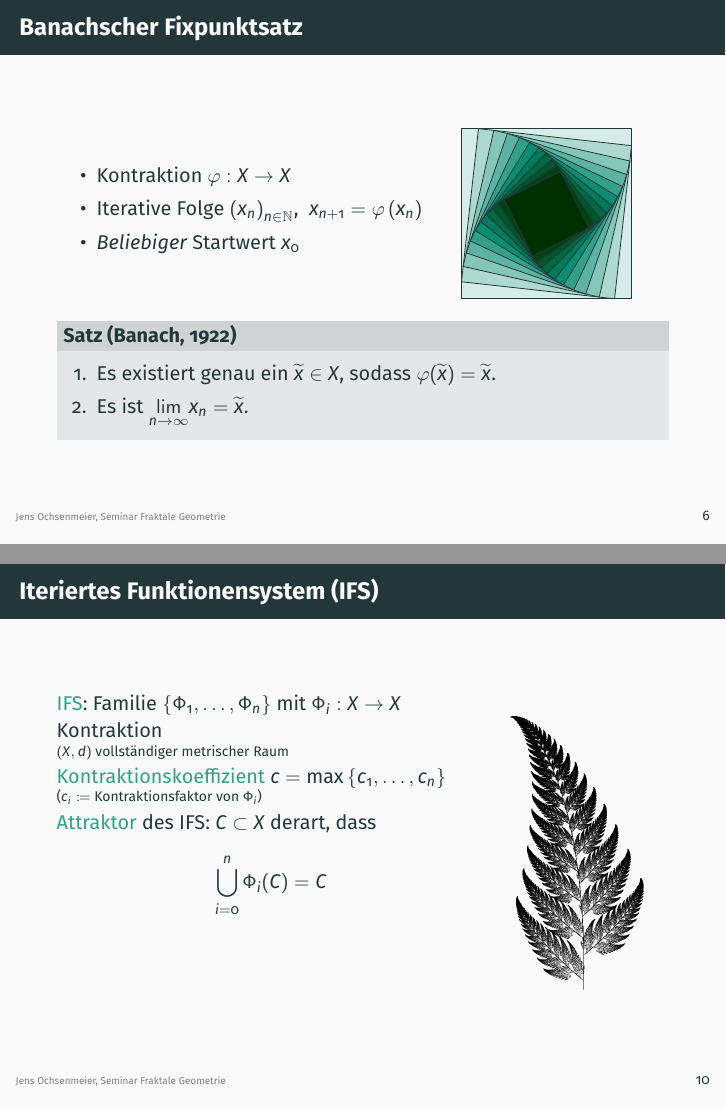
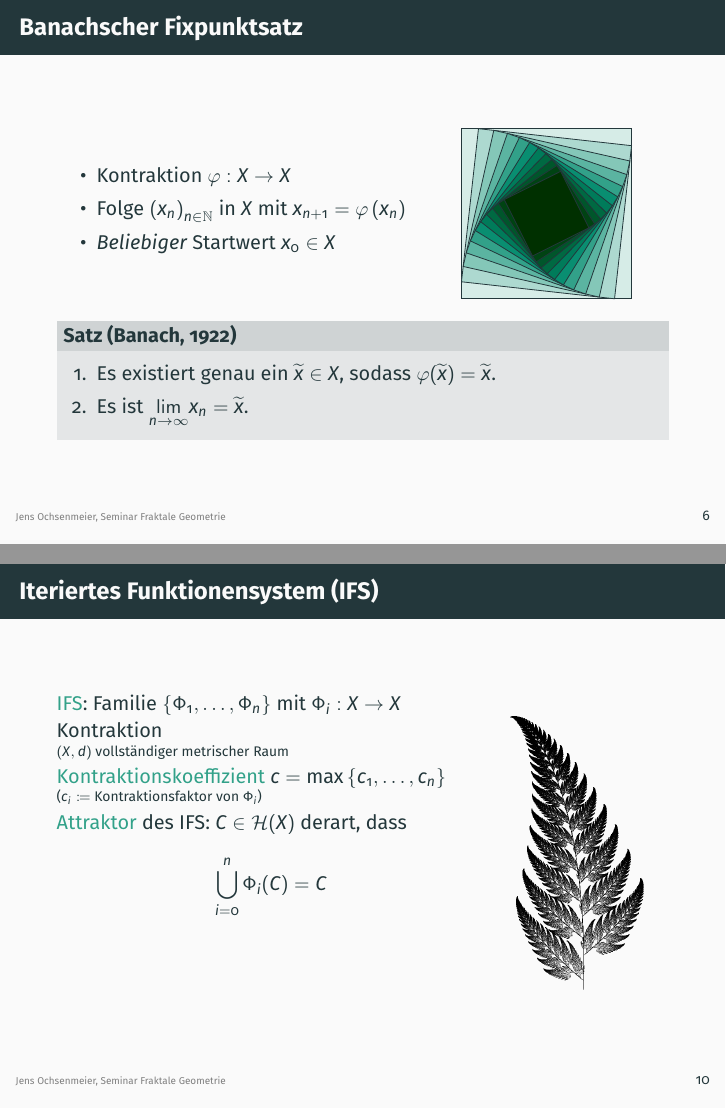
Before and after one commit to jens-ox/fractals-slides, LaTeX slides (slides.tex): pages 15 and 20 of 46, joined at a grey line. Compiled offline with pdfLaTeX.

Commit message:
Aktuelle Korrekturen

```diff
--- a/slides.tex
+++ b/slides.tex
@@ -155,8 +155,8 @@
       \begin{minipage}[c][.4\textheight][c]{\linewidth}
         \begin{itemize}
           \item Kontraktion \( \phi : X \to X \)
-          \item Iterative Folge \( {\left( x_n \right)}_{n \in \N} \), \ \( x_{n+1} = \phi\left( x_n \right) \)
-          \item \emph{Beliebiger} Startwert \( x_0 \)
+          \item Folge \( {\left( x_n \right)}_{n \in \N} \) in \( X \) mit \( x_{n+1} = \phi\left( x_n \right) \)
+          \item \emph{Beliebiger} Startwert \( x_0 \in X \)
         \end{itemize}
       \end{minipage}
 
@@ -281,7 +281,7 @@
       \scriptsize{(\( c_i \coloneqq \) Kontraktionsfaktor von \( \Phi_i \))}
 
       \normalsize{}
-      \alert{Attraktor} des IFS:\@ \( C \subset X \) derart, dass
+      \alert{Attraktor} des IFS:\@ \( C \in \mathcal{H}(X) \) derart, dass
       \begin{equation*}
         \bigcup_{i=0}^n \Phi_i(C) = C
       \end{equation*}
```
Also changed, not shown: slides.tex (2 more changed lines), 1 other file.
